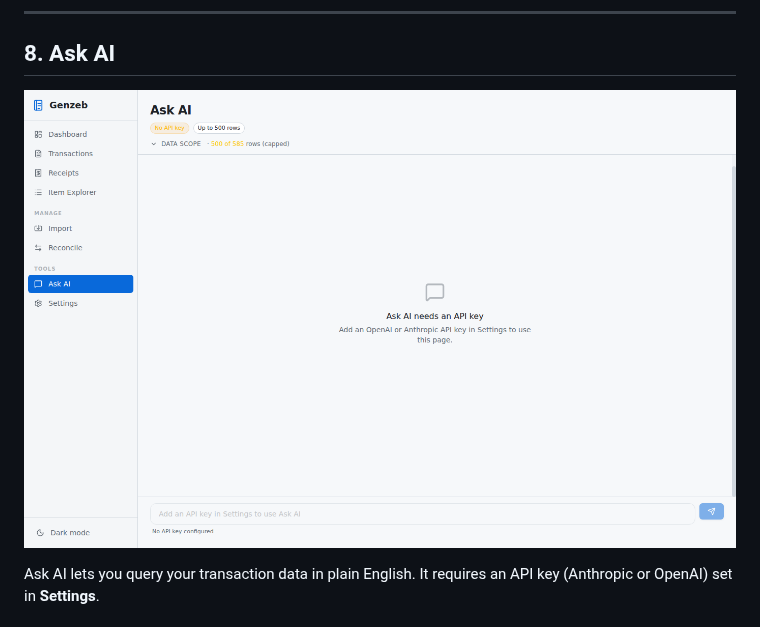
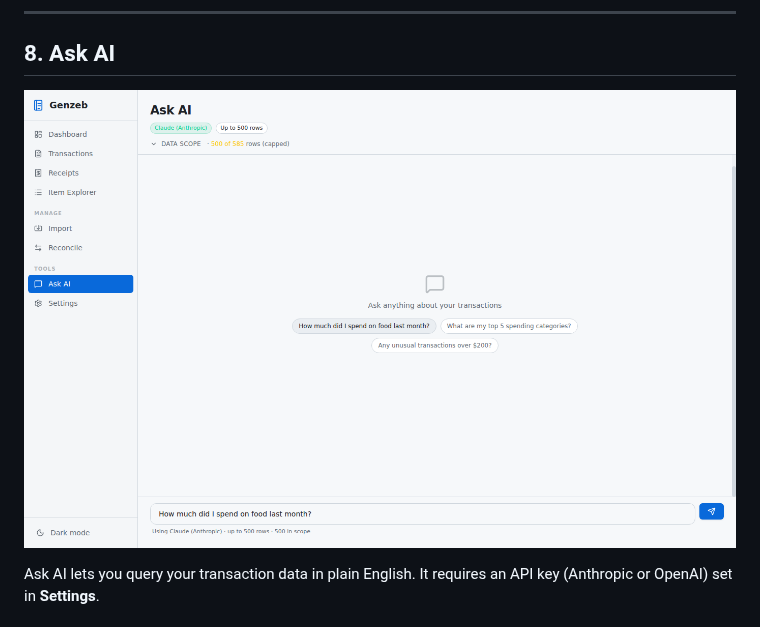
Before and after one commit to estifanosk/genzeb, a Markdown page: docs/user-guide.md, the part around the change. Rendered like a GitHub page; pictures changed too: docs/screenshots/11-ask-ai-response.png (added).

```diff
--- a/docs/user-guide.md
+++ b/docs/user-guide.md
@@ -227,7 +227,7 @@ Confirmed links are stored in `links.csv`. To remove a link, click **Unlink** fr
 
 ## 8. Ask AI
 
-![Ask AI](screenshots/11-ask-ai.png)
+![Ask AI](screenshots/11-ask-ai-response.png)
 
 Ask AI lets you query your transaction data in plain English. It requires an API key (Anthropic or OpenAI) set in **Settings**.
 
```
Also changed, not shown: 1 other file.
